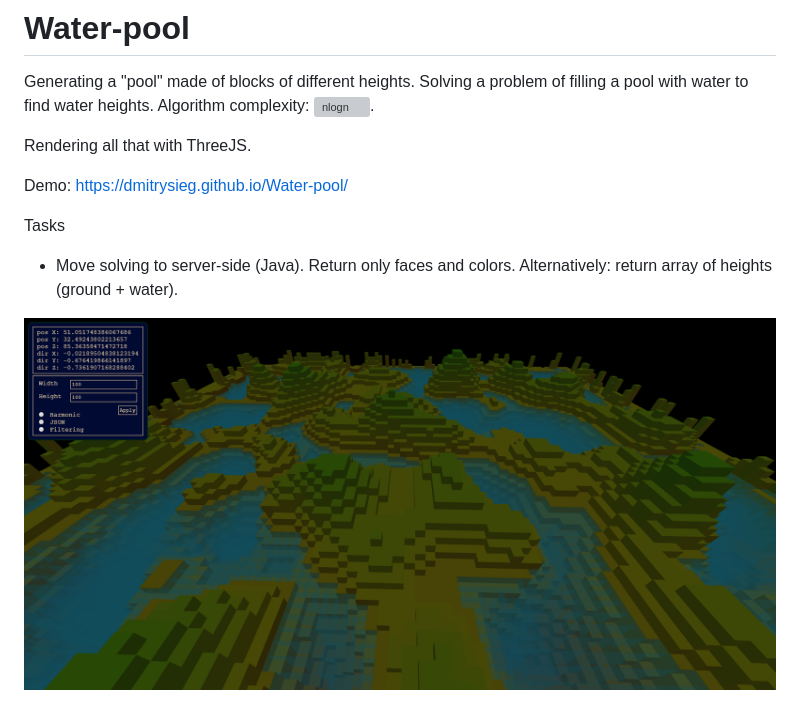
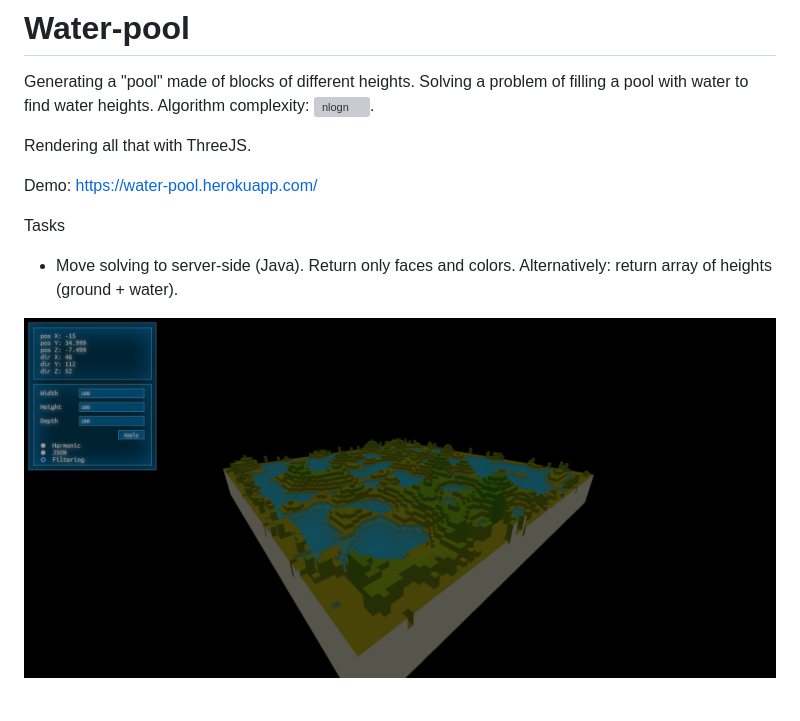
Before and after one commit to dmitrysieg/Water-pool, a Markdown page: README.md, the part around the change. GitHub-like rendering; pictures changed too: docs/Screenshot.png (added), docs/Screenshot02.png (deleted); grey boxes are pictures that could not be loaded.

Commit message:
Update screenshot and readme

```diff
--- a/README.md
+++ b/README.md
@@ -5,10 +5,10 @@ Algorithm complexity: ![nlogn](http://latex.codecogs.com/gif.latex?n^{2}\log{n})
 
 Rendering all that with ThreeJS.
 
-Demo: https://dmitrysieg.github.io/Water-pool/
+Demo: https://water-pool.herokuapp.com/
 
 Tasks
 - Move solving to server-side (Java). Return only faces and colors.
 Alternatively: return array of heights (ground + water).
 
-![Screenshot](docs/Screenshot02.png)
+![Screenshot](docs/Screenshot.png)
```
